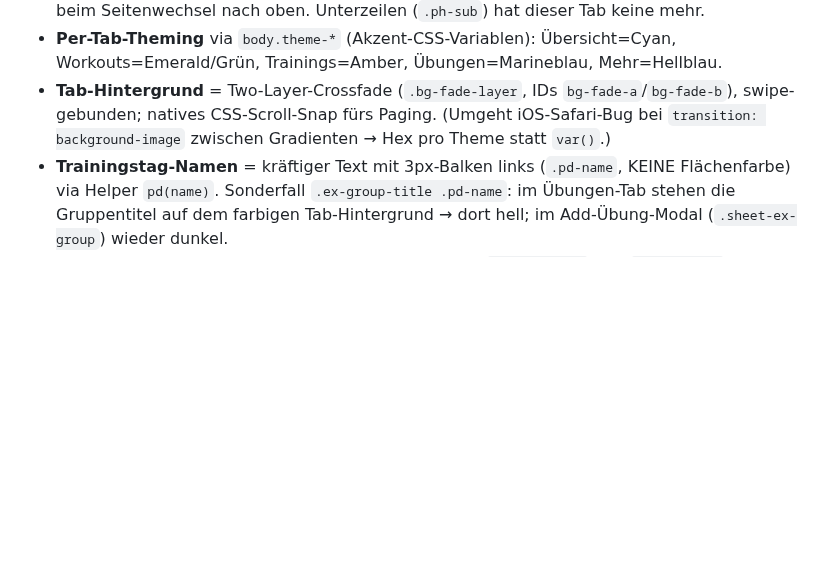
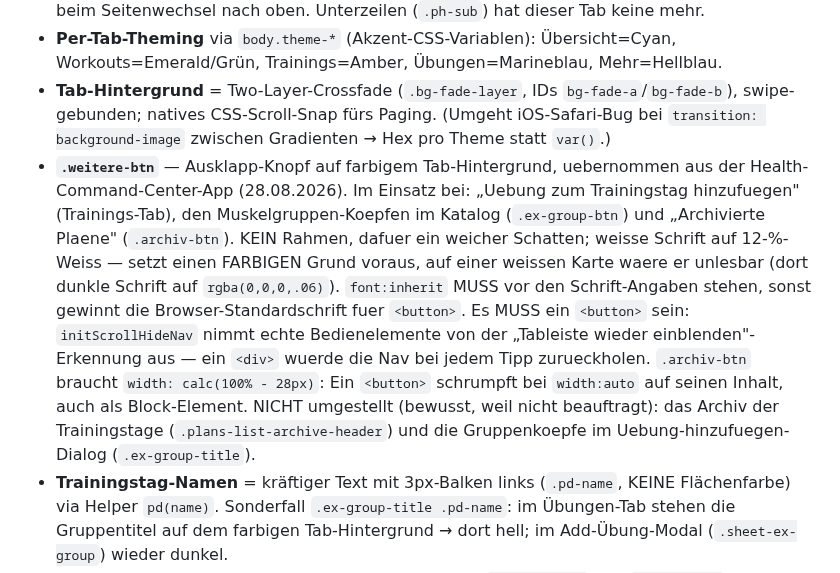
Before and after one commit to lebrongoku-prog/fittrack, a Markdown page: CLAUDE.md, the part around the change. GitHub-like rendering; blank space fills up the shorter version.

Commit message:
CLAUDE.md: weitere-btn dokumentiert

```diff
--- a/CLAUDE.md
+++ b/CLAUDE.md
@@ -109,6 +109,18 @@ Nav-Labels: Übersicht · Training · Übungen · Pläne.
   und der Seitenwechsler springt beim Seitenwechsel nach oben. Unterzeilen (`.ph-sub`) hat dieser Tab keine mehr.
 - **Per-Tab-Theming** via `body.theme-*` (Akzent-CSS-Variablen): Übersicht=Cyan, Workouts=Emerald/Grün, Trainings=Amber, Übungen=Marineblau, Mehr=Hellblau.
 - **Tab-Hintergrund** = Two-Layer-Crossfade (`.bg-fade-layer`, IDs `bg-fade-a`/`bg-fade-b`), swipe-gebunden; natives CSS-Scroll-Snap fürs Paging. (Umgeht iOS-Safari-Bug bei `transition: background-image` zwischen Gradienten → Hex pro Theme statt `var()`.)
+- **`.weitere-btn`** — Ausklapp-Knopf auf farbigem Tab-Hintergrund, uebernommen aus der Health-Command-Center-App
+  (28.08.2026). Im Einsatz bei: „Uebung zum Trainingstag hinzufuegen" (Trainings-Tab), den Muskelgruppen-Koepfen im
+  Katalog (`.ex-group-btn`) und „Archivierte Plaene" (`.archiv-btn`).
+  KEIN Rahmen, dafuer ein weicher Schatten; weisse Schrift auf 12-%-Weiss — setzt einen FARBIGEN Grund voraus, auf
+  einer weissen Karte waere er unlesbar (dort dunkle Schrift auf `rgba(0,0,0,.06)`).
+  `font:inherit` MUSS vor den Schrift-Angaben stehen, sonst gewinnt die Browser-Standardschrift fuer `<button>`.
+  Es MUSS ein `<button>` sein: `initScrollHideNav` nimmt echte Bedienelemente von der „Tableiste wieder
+  einblenden"-Erkennung aus — ein `<div>` wuerde die Nav bei jedem Tipp zurueckholen.
+  `.archiv-btn` braucht `width: calc(100% - 28px)`: Ein `<button>` schrumpft bei `width:auto` auf seinen Inhalt,
+  auch als Block-Element.
+  NICHT umgestellt (bewusst, weil nicht beauftragt): das Archiv der Trainingstage (`.plans-list-archive-header`)
+  und die Gruppenkoepfe im Uebung-hinzufuegen-Dialog (`.ex-group-title`).
 - **Trainingstag-Namen** = kräftiger Text mit 3px-Balken links (`.pd-name`, KEINE Flächenfarbe) via Helper `pd(name)`. Sonderfall `.ex-group-title .pd-name`: im Übungen-Tab stehen die Gruppentitel auf dem farbigen Tab-Hintergrund → dort hell; im Add-Übung-Modal (`.sheet-ex-group`) wieder dunkel.
 - **Zugeklappte Uebungskarte** zeigt nur den Namen: `.aex-v2-last` und `.aex-cmp-pr` sind ausgeblendet, und
   `.aex-v2-info` bekommt `min-height:32px` mit zentriertem Inhalt, damit der Name auf einer Linie mit der
```
